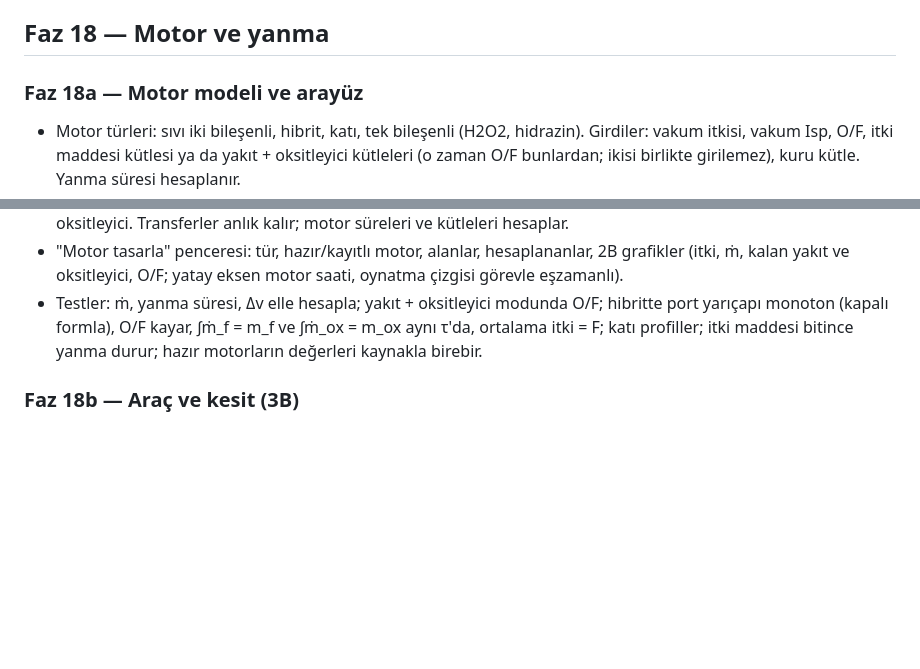
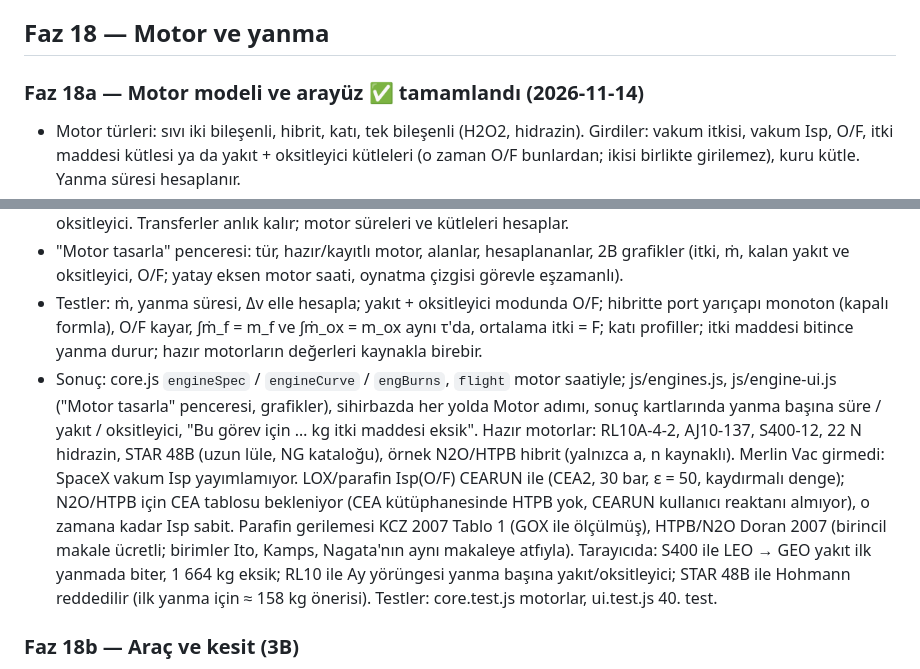
Before and after one commit to baqiKk/orbital-simulator, a Markdown page: ROADMAP.md, 2 parts joined by grey strips. Drawn GitHub-style; blank space fills up the shorter version.

```diff
--- a/ROADMAP.md
+++ b/ROADMAP.md
@@ -303,7 +303,7 @@ Kararlar (2026-11-12): bi-eliptiğin rb sınırı etki küresinin yarısı; kay
 
 ## Faz 18 — Motor ve yanma
 
-### Faz 18a — Motor modeli ve arayüz
+### Faz 18a — Motor modeli ve arayüz ✅ tamamlandı (2026-11-14)
 - Motor türleri: sıvı iki bileşenli, hibrit, katı, tek bileşenli (H2O2, hidrazin). Girdiler: vakum itkisi, vakum Isp, O/F, itki maddesi kütlesi ya da yakıt + oksitleyici kütleleri (o zaman O/F bunlardan; ikisi birlikte girilemez), kuru kütle. Yanma süresi hesaplanır.
 - Hesaplananlar: ṁ = F/(Isp·g₀), yanma süresi, yakıt/oksitleyici payları ve debileri, Δv kapasitesi (Tsiolkovsky), başlangıç/bitiş ivmesi, kalan itki maddesi.
 - Hibrit: ṙ = a·G_ox^n (kaynaklı a, n; N2O/HTPB, LOX/parafin), ṁ_ox sabit. Girilen O/F ve itki ortalama değerlerdir: çubuk uzunluğu L, oksitleyici tükendiği anda tam girilen yakıt kütlesi yanmış olacak şekilde seçilir (zaman ortalamalı O/F = girilen O/F); anlık O/F bunun etrafında kayar, başlangıç O/F'si ayrıca gösterilir. Isp(O/F) NASA CEA tablosundan (Pc, ε, donmuş/denge yorumda aynen); tablo gelene kadar Isp sabit, Model penceresinde not.
@@ -312,6 +312,7 @@ Kararlar (2026-11-12): bi-eliptiğin rb sınırı etki küresinin yarısı; kay
 - Görevle bağ: sihirbazda ve manevralarda "Motor"; sonlu yanma itkiyi ve ṁ'yi motordan (eğriden, motor saati τ) alır; itki maddesi yetmezse "Bu görev için 120 kg itki maddesi eksik"; sonuç kartında yanma başına süre, yakıt ve oksitleyici. Transferler anlık kalır; motor süreleri ve kütleleri hesaplar.
 - "Motor tasarla" penceresi: tür, hazır/kayıtlı motor, alanlar, hesaplananlar, 2B grafikler (itki, ṁ, kalan yakıt ve oksitleyici, O/F; yatay eksen motor saati, oynatma çizgisi görevle eşzamanlı).
 - Testler: ṁ, yanma süresi, Δv elle hesapla; yakıt + oksitleyici modunda O/F; hibritte port yarıçapı monoton (kapalı formla), O/F kayar, ∫ṁ_f = m_f ve ∫ṁ_ox = m_ox aynı τ'da, ortalama itki = F; katı profiller; itki maddesi bitince yanma durur; hazır motorların değerleri kaynakla birebir.
+- Sonuç: core.js `engineSpec` / `engineCurve` / `engBurns`, `flight` motor saatiyle; js/engines.js, js/engine-ui.js ("Motor tasarla" penceresi, grafikler), sihirbazda her yolda Motor adımı, sonuç kartlarında yanma başına süre / yakıt / oksitleyici, "Bu görev için … kg itki maddesi eksik". Hazır motorlar: RL10A-4-2, AJ10-137, S400-12, 22 N hidrazin, STAR 48B (uzun lüle, NG kataloğu), örnek N2O/HTPB hibrit (yalnızca a, n kaynaklı). Merlin Vac girmedi: SpaceX vakum Isp yayımlamıyor. LOX/parafin Isp(O/F) CEARUN ile (CEA2, 30 bar, ε = 50, kaydırmalı denge); N2O/HTPB için CEA tablosu bekleniyor (CEA kütüphanesinde HTPB yok, CEARUN kullanıcı reaktanı almıyor), o zamana kadar Isp sabit. Parafin gerilemesi KCZ 2007 Tablo 1 (GOX ile ölçülmüş), HTPB/N2O Doran 2007 (birincil makale ücretli; birimler Ito, Kamps, Nagata'nın aynı makaleye atfıyla). Tarayıcıda: S400 ile LEO → GEO yakıt ilk yanmada biter, 1 664 kg eksik; RL10 ile Ay yörüngesi yanma başına yakıt/oksitleyici; STAR 48B ile Hohmann reddedilir (ilk yanma için ≈ 158 kg önerisi). Testler: core.test.js motorlar, ui.test.js 40. test.
 
 ### Faz 18b — Araç ve kesit (3B)
 - Araca yaklaşınca motor türüne göre prosedürel, düşük poligonlu araç (sıvı: iki tank + motor; hibrit: oksitleyici tankı + yakıt çubuğu odası; katı: tek gövde; tek bileşenli: tank + küçük iticiler); dış model dosyası yok, gölgelendirici logdepthbuf parçalarıyla.
```
Also changed, not shown: CLAUDE.md (+7 -5 lines).
